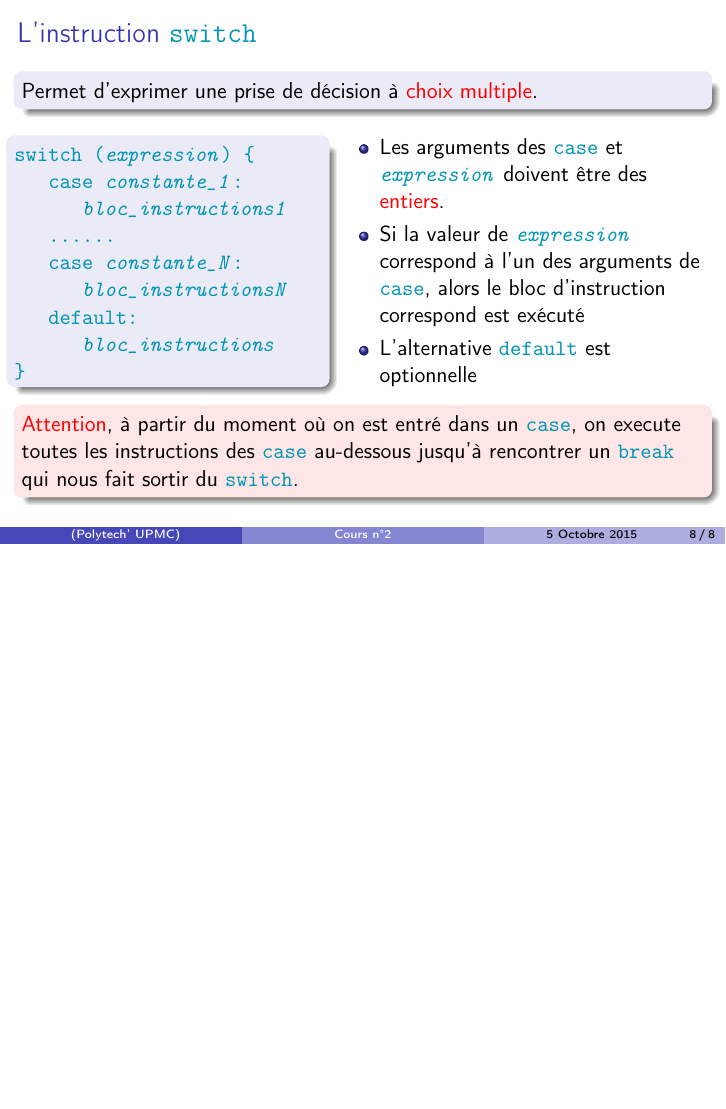
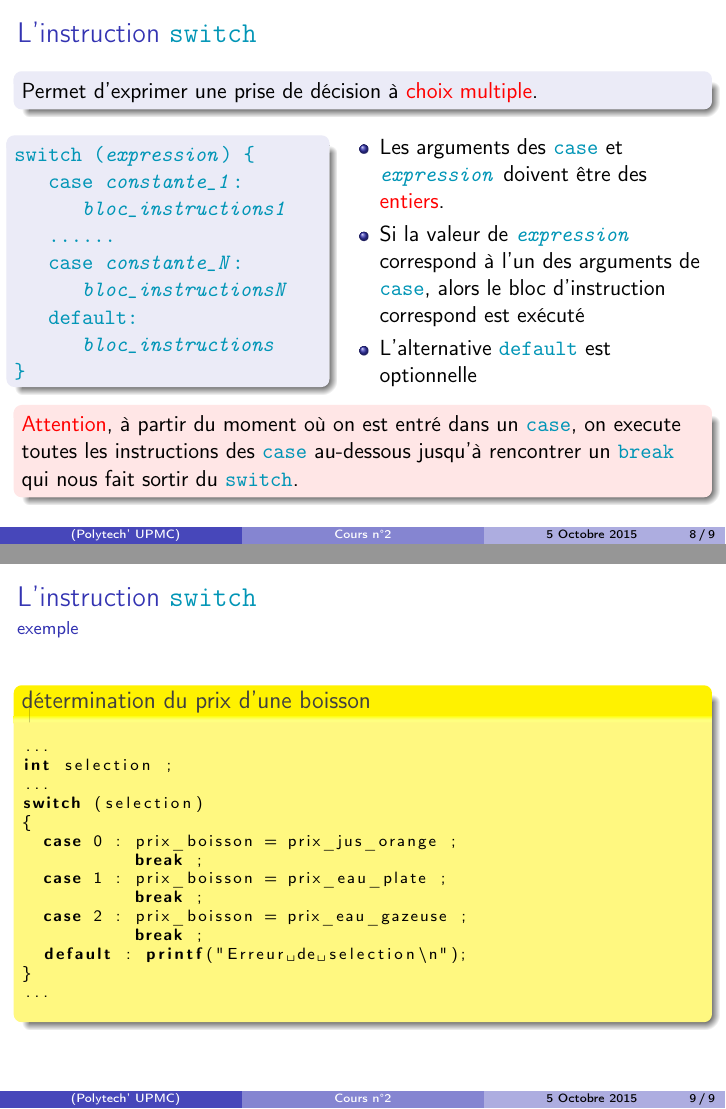
Before and after one commit to brajard/cours-rob3, LaTeX slides (cours-2.tex, which reads forif.tex): page 8 of 8 before the commit and pages 8 and 9 of 9 after it, the two joined at a grey line, the shorter picture padded with empty space. Compiled offline with pdfLaTeX; the source files are stored in an older character set and shown here as Unicode.

Commit message:
cours-2 -> switch exemple

```diff
--- a/forif.tex
+++ b/forif.tex
@@ -188,3 +188,30 @@ on execute toutes les instructions des \bvrb|case| au-dessous jusqu'à rencontre
 \bvrb|break| qui nous fait sortir du \bvrb|switch|.
 \end{alertblock}
 \end{frame}
+
+\begin{frame}[fragile]
+\frametitle{L'instruction \bvrb|switch|}
+\framesubtitle{exemple}
+
+\begin{codeblock}{détermination du prix d'une boisson}
+\lstset{escapeinside={§§}}
+\lstset{basicstyle=\scriptsize}
+\begin{codeC}
+...
+int selection ;
+...
+switch (selection)
+{
+  case 0 : prix_boisson = prix_jus_orange ;
+           break ;
+  case 1 : prix_boisson = prix_eau_plate ;
+           break ;
+  case 2 : prix_boisson = prix_eau_gazeuse ;
+           break ;
+  default : printf("Erreur de selection\n");
+}
+...
+\end{codeC}
+\end{codeblock}
+
+\end{frame}
```
